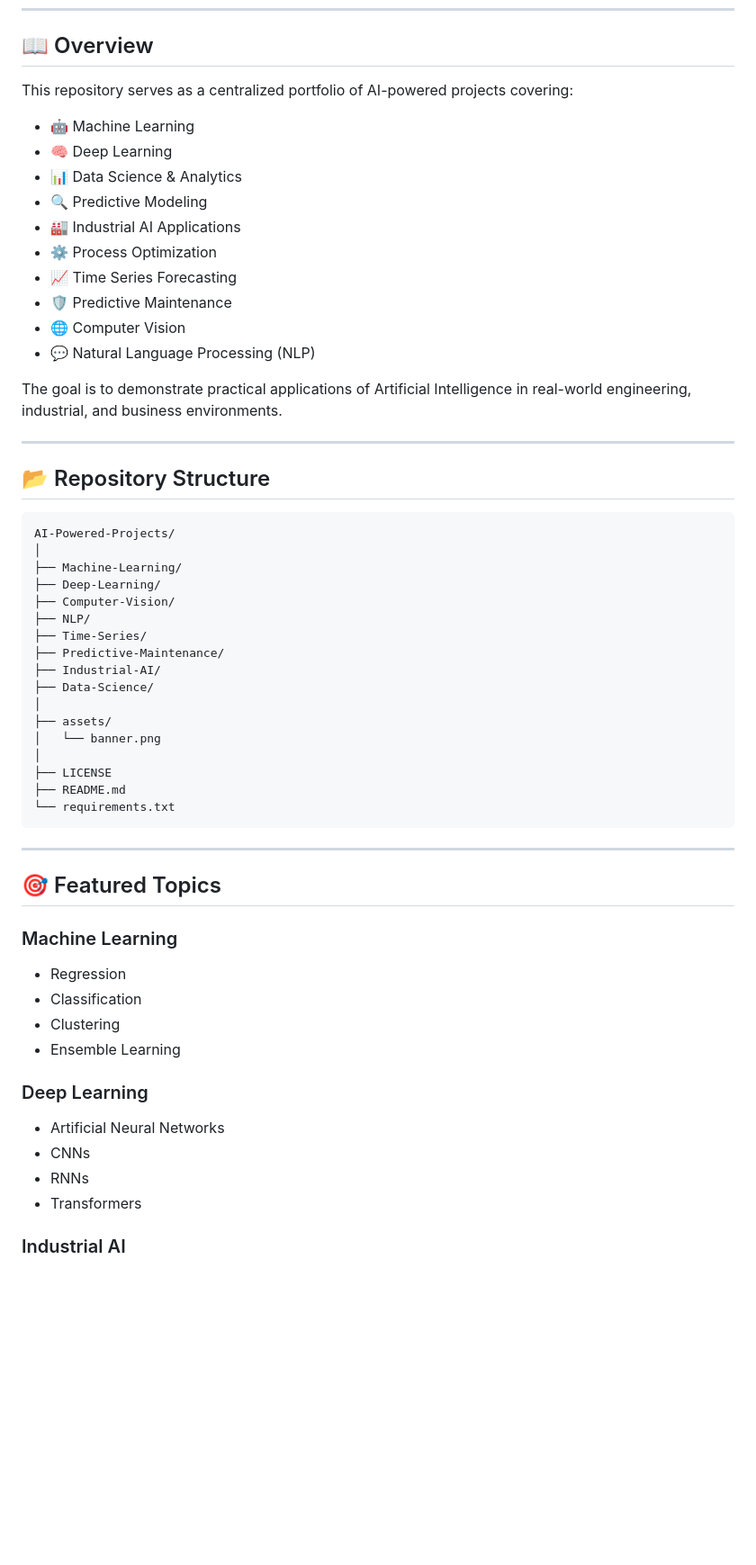
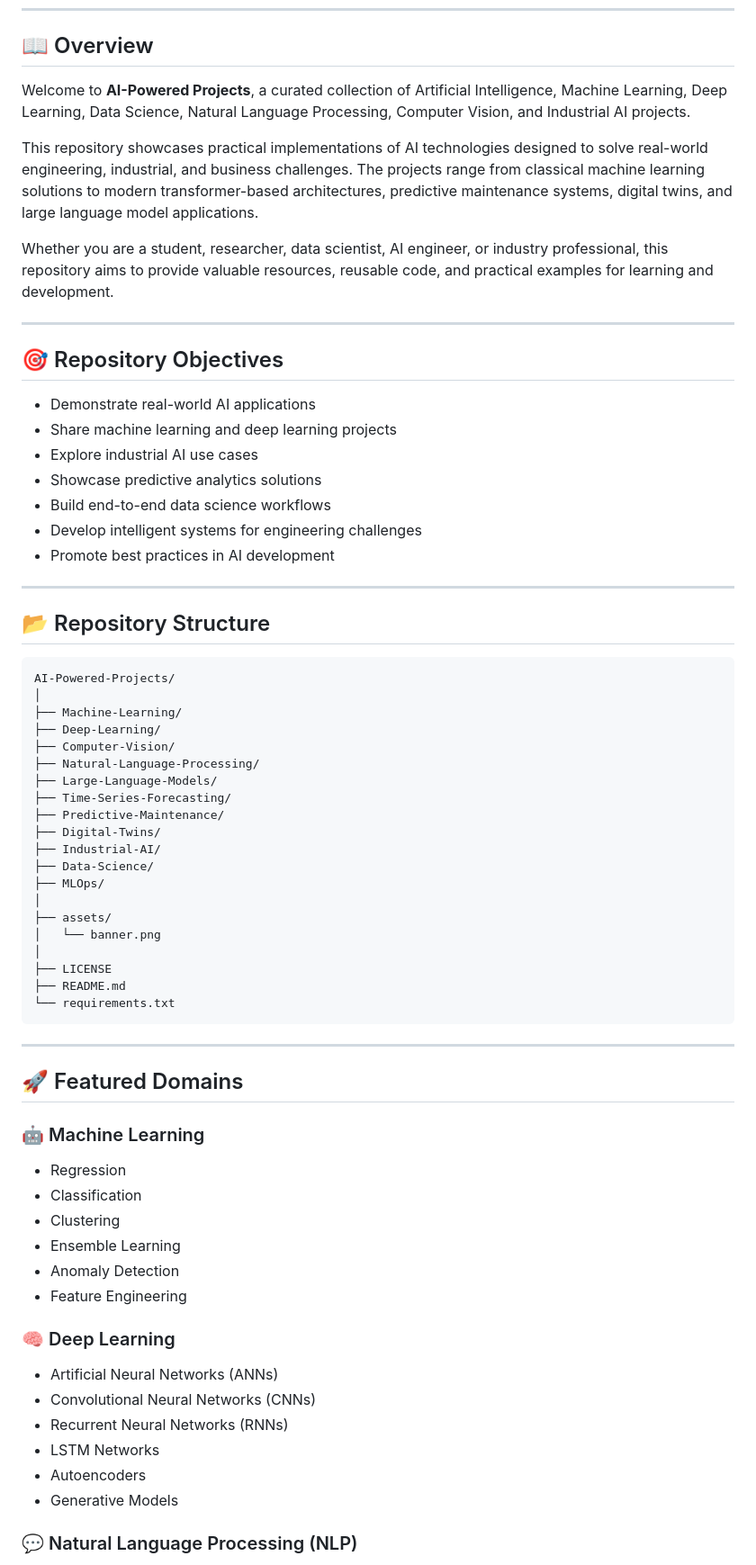
Before and after one commit to mohammadrezamirtaleb/AI-Powered-Projects, a Markdown page: README.md, the part around one of its changes. Shown at 90% size. Drawn GitHub-style; blank space fills up the shorter version.

```diff
--- a/README.md
+++ b/README.md
@@ -19,20 +20,23 @@
 
 ## 📖 Overview
 
-This repository serves as a centralized portfolio of AI-powered projects covering:
+Welcome to **AI-Powered Projects**, a curated collection of Artificial Intelligence, Machine Learning, Deep Learning, Data Science, Natural Language Processing, Computer Vision, and Industrial AI projects.
 
-* 🤖 Machine Learning
-* 🧠 Deep Learning
-* 📊 Data Science & Analytics
-* 🔍 Predictive Modeling
-* 🏭 Industrial AI Applications
-* ⚙️ Process Optimization
-* 📈 Time Series Forecasting
-* 🛡️ Predictive Maintenance
-* 🌐 Computer Vision
-* 💬 Natural Language Processing (NLP)
+This repository showcases practical implementations of AI technologies designed to solve real-world engineering, industrial, and business challenges. The projects range from classical machine learning solutions to modern transformer-based architectures, predictive maintenance systems, digital twins, and large language model applications.
 
-The goal is to demonstrate practical applications of Artificial Intelligence in real-world engineering, industrial, and business environments.
+Whether you are a student, researcher, data scientist, AI engineer, or industry professional, this repository aims to provide valuable resources, reusable code, and practical examples for learning and development.
+
+---
+
+## 🎯 Repository Objectives
+
+* Demonstrate real-world AI applications
+* Share machine learning and deep learning projects
+* Explore industrial AI use cases
+* Showcase predictive analytics solutions
+* Build end-to-end data science workflows
+* Develop intelligent systems for engineering challenges
+* Promote best practices in AI development
 
 ---
 
@@ -44,11 +48,14 @@ AI-Powered-Projects/
 ├── Machine-Learning/
 ├── Deep-Learning/
 ├── Computer-Vision/
-├── NLP/
-├── Time-Series/
+├── Natural-Language-Processing/
+├── Large-Language-Models/
+├── Time-Series-Forecasting/
 ├── Predictive-Maintenance/
+├── Digital-Twins/
 ├── Industrial-AI/
 ├── Data-Science/
+├── MLOps/
 │
 ├── assets/
 │   └── banner.png
@@ -60,21 +67,25 @@ AI-Powered-Projects/
 
 ---
 
-## 🎯 Featured Topics
+## 🚀 Featured Domains
 
-### Machine Learning
+### 🤖 Machine Learning
 
 * Regression
 * Classification
 * Clustering
 * Ensemble Learning
+* Anomaly Detection
+* Feature Engineering
 
-### Deep Learning
+### 🧠 Deep Learning
 
-* Artificial Neural Networks
-* CNNs
-* RNNs
-* Transformers
+* Artificial Neural Networks (ANNs)
+* Convolutional Neural Networks (CNNs)
+* Recurrent Neural Networks (RNNs)
+* LSTM Networks
+* Autoencoders
+* Generative Models
 
-### Industrial AI
+### 💬 Natural Language Processing (NLP)
 
```
Also changed, not shown: other parts of README.md (+187 -36 lines).
